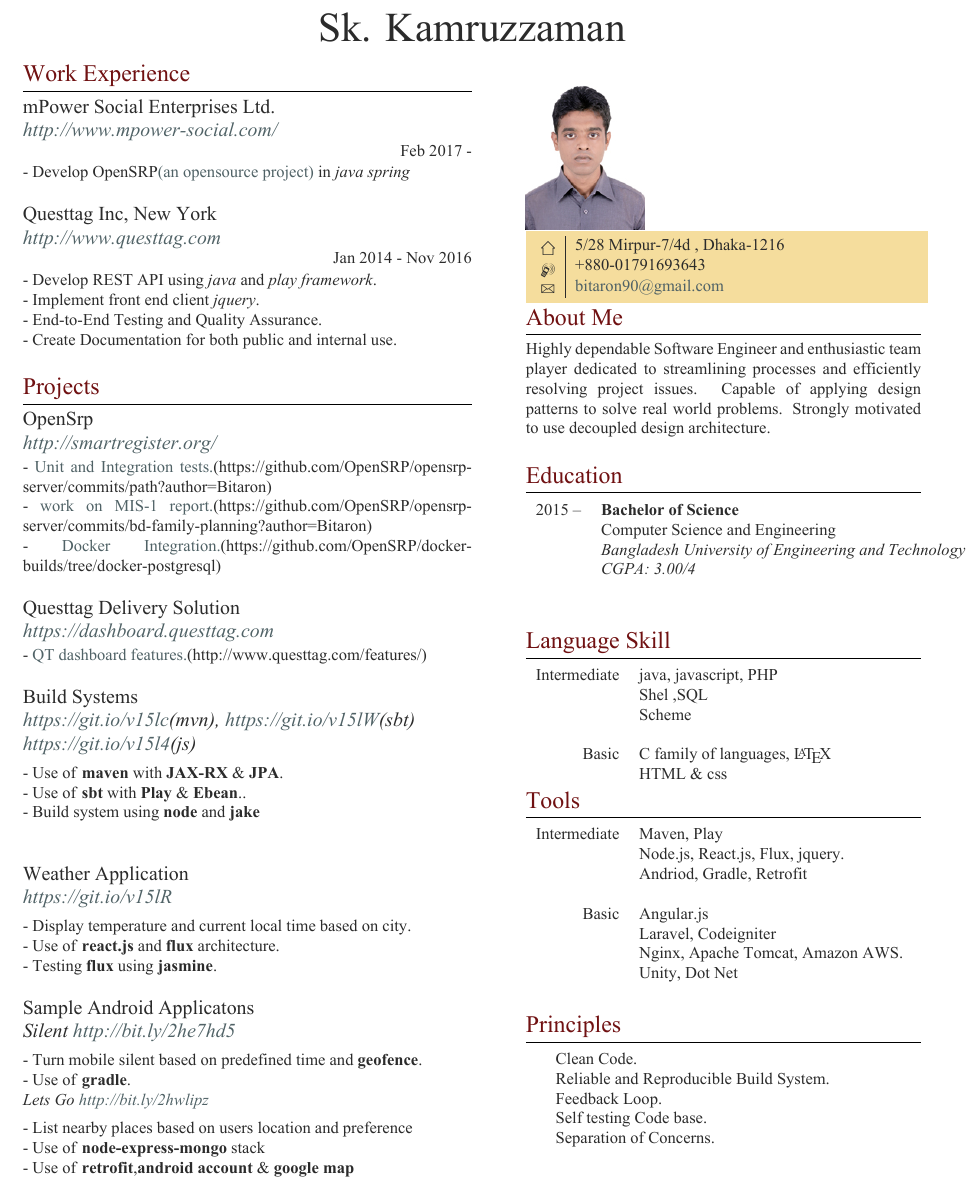
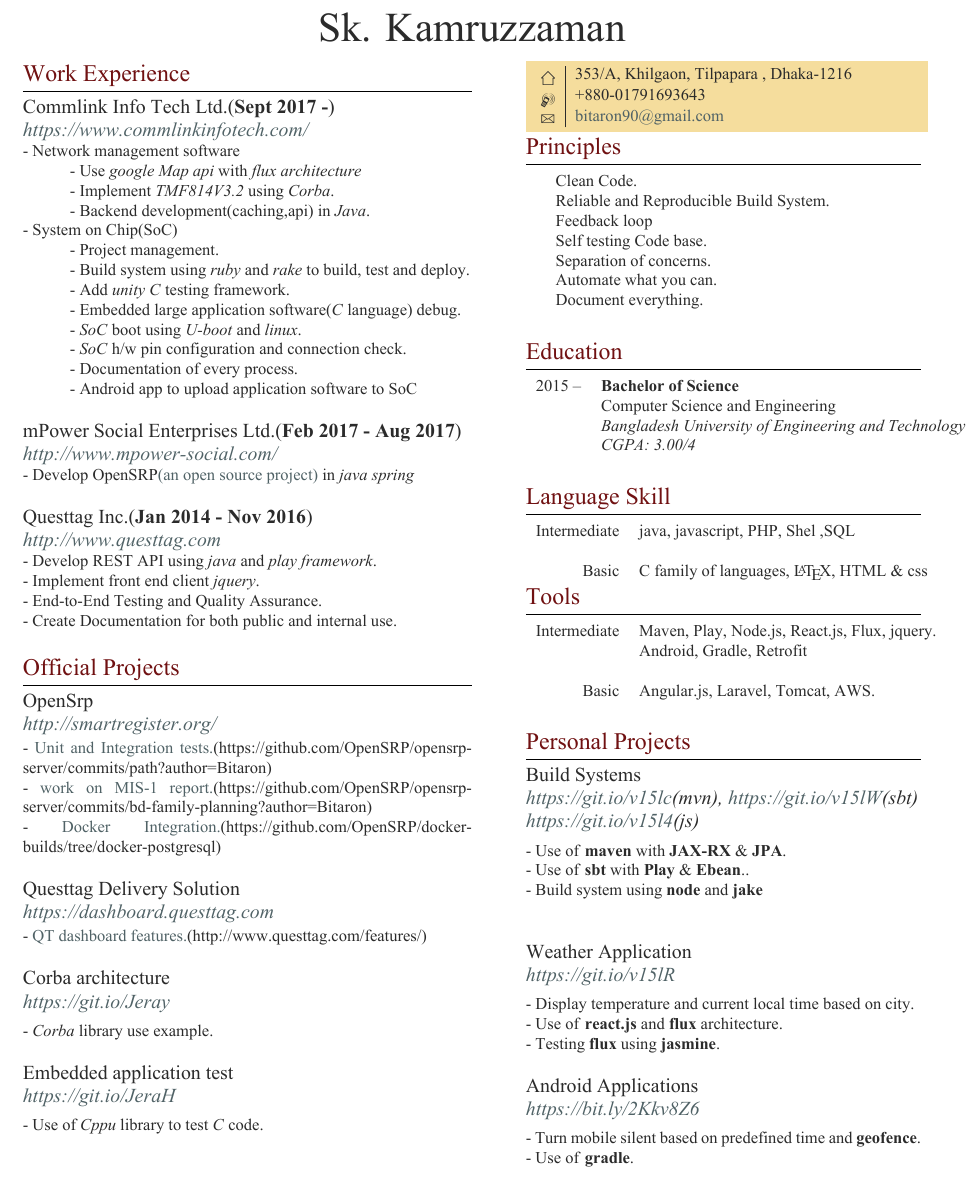
Before and after one commit to Bitaron/curriculum-vitae, a LaTeX CV (cv_3.tex): part of the page, cut so that both start at the same text. The pictures show the PDF file cv_3.pdf that the author committed with the source.

Commit message:
Update to v2

```diff
--- a/cv_3.tex
+++ b/cv_3.tex
@@ -90,17 +93,39 @@
 
 \section{Work Experience}
 
+
 %------------------------------------------------
 % WORK EXPERIENCE 1
 %------------------------------------------------
-{{\raggedright\large mPower Social Enterprises Ltd. \\
-\textit{\href {http://www.mpower-social.com/}{http://www.mpower-social.com/}}\\
-}\raggedleft\textsc{Feb 2017 - }\\[1pt]}
-	\textsc{- Develop OpenSRP\href {http://smartregister.org/}{(an opensource project)} in \textit{java} \textit{spring}}\\
+{{\raggedright\large Commlink Info Tech Ltd.(\textbf{Sept 2017 -}) \\
+\textit{\href {https://www.commlinkinfotech.com/}{https://www.commlinkinfotech.com/}}\\
+}}
+	 \textsc{- Network management software}\\
+	 	\tab \textsc{- Use \textit{google Map api} with \textit{flux architecture}}\\
+	 	\tab \textsc{- Implement \textit{TMF814V3.2} using \textit{Corba}.}\\
+	 	\tab \textsc{- Backend development(caching,api) in \textit{Java}.}\\
+	 \textsc{- System on Chip(SoC) }\\
+	 	\tab \textsc{- Project management.}\\
+	 	\tab \textsc{- Build system using \textit{ruby} and \textit{rake} to build, test and deploy.}\\
+	 	\tab \textsc{- Add \textit{unity} \textit{C} testing framework.}\\
+	 	\tab \textsc{- Embedded large application software(\textit{C} language) debug.}\\
+	 	\tab \textsc{- \textit{SoC} boot using \textit{U-boot} and \textit{linux}.}\\
+	 	\tab \textsc{- \textit{SoC} h/w pin configuration and connection check.}\\
+	 	\tab \textsc{- Documentation of every process.}\\
+	 	\tab \textsc{- Android app to upload application software to SoC}\\
 
 
 %------------------------------------------------
 % WORK EXPERIENCE 2
 %------------------------------------------------
-{{\raggedright\large Questtag Inc, New York  \\
+{{\raggedright\large mPower Social Enterprises Ltd.(\textbf{Feb 2017 - Aug 2017})\\
+\textit{\href {http://www.mpower-social.com/}{http://www.mpower-social.com/}}\\
+}}
+	\textsc{- Develop OpenSRP\href {http://smartregister.org/}{(an open source project)} in \textit{java} \textit{spring}}\\
+
+
+%------------------------------------------------
+% WORK EXPERIENCE 3
+%------------------------------------------------
+{{\raggedright\large Questtag Inc.(\textbf{Jan 2014 - Nov 2016})  \\
 \textit{\href {http://www.questtag.com}{http://www.questtag.com}}\\
@@ -117,7 +142,7 @@
 %	PROJECT
 %----------------------------------------------------------------------------------------
 
-\section{Projects}
+\section{Official Projects}
 
 %------------------------------------------------
 %	PROJECT 0
@@ -160,5 +191,16 @@
-\normalsize{}\\
+{\raggedright\large Corba architecture \\
+	\textit{\href {https://github.com/Bitaron/Corba}{https://git.io/Jeray}}\\[5pt]}
+\textsc{- \textit{Corba} library use example.}\\
 
+
+%------------------------------------------------
+%	PROJECT 4
+%------------------------------------------------
+
+
+{\raggedright\large Embedded application test \\
+	\textit{\href {https://github.com/Bitaron/C}{https://git.io/JeraH}}\\[5pt]}
+\textsc{- Use of \textit{Cppu} library to test \textit{C} code.}\\
 
 
 %------------------------------------------------
@@ -192,11 +217,3 @@
-{\raggedright\large Sample Android Applicatons \\
-	\textit{Silent \href {https://dl.dropboxusercontent.com/u/84146203/projects/android/silent.apk}{http://bit.ly/2he7hd5}}\\[5pt]}
-	\textsc{- Turn mobile silent based on predefined time and \textbf{geofence}.}\\
-\textsc{- Use of \textbf{gradle}.}\\
-		\textit{Lets Go \href {https://dl.dropboxusercontent.com/u/84146203/projects/android/letsgo.apk}{http://bit.ly/2hwlipz}}\\[5pt]
-		\textsc{- List nearby places based on users location and preference}\\
-\textsc{- Use of \textbf{node-express-mongo} stack}\\
-\textsc{- Use of \textbf{retrofit},\textbf{android account} \& \textbf{google map}}\\
 
 
 %----------------------------------------------------------------------------------------
@@ -221,7 +238,7 @@
 {\raggedright
 \colorbox{shade}{\textcolor{text1}{
 \begin{tabular}{c|p{7cm}}
-\raisebox{-4pt}{\textifsymbol{18}} & 5/28 Mirpur-7/4d , Dhaka-1216 \\ % Address
+\raisebox{-4pt}{\textifsymbol{18}} & 353/A, Khilgaon, Tilpapara , Dhaka-1216 \\ % Address
 \raisebox{-3pt}{\Mobilefone} & +880-01791693643 \\ % Phone number
 \raisebox{-1pt}{\Letter} & \href{mailto:bitaron90@gmail.com}{bitaron90@gmail.com} \\ % Email address
 %\Keyboard & \href{http://www.johnsmith.com}{http://www.johnsmith.com} \\ % Website
@@ -233,9 +250,28 @@
 %----------------------------------------------------------------------------------------
 %	ABOUT ME
 %----------------------------------------------------------------------------------------
+%
+%\section{About Me}
+%\normalsize{Highly dependable Software Engineer and enthusiastic team player dedicated to streamlining processes and efficiently resolving project issues. Capable of applying design patterns to solve real world problems. Strongly motivated to use decoupled design architecture.}\\
 
-\section{About Me}
-\normalsize{Highly dependable Software Engineer and enthusiastic team player dedicated to streamlining processes and efficiently resolving project issues. Capable of applying design patterns to solve real world problems. Strongly motivated to use decoupled design architecture.}\\
+%----------------------------------------------------------------------------------------
+%	PRINCIPLES
+%----------------------------------------------------------------------------------------
+%
+\section{Principles}
+
+\begin{tabular}{rl}
+	\textsc{}
+	& Clean Code. \\
+	& Reliable and Reproducible Build System.\\
+	& Feedback loop \\
+	& Self testing Code base.\\
+	& Separation of concerns. \\
+	& Automate what you can. \\
+	& Document everything. \\
+\end{tabular}\\[10pt]
+
+
 %----------------------------------------------------------------------------------------
 %	EDUCATION
 %----------------------------------------------------------------------------------------
@@ -267,13 +302,10 @@
 
 \begin{tabular}{rl}
 Intermediate
-& \textsc{java}, \textsc{javascript}, PHP\\
-& Shel ,SQL\\
-& Scheme \\
+& \textsc{java}, \textsc{javascript}, PHP, Shel ,SQL\\
 &\\
 Basic
-& \textsc{C family of languages}, \LaTeX\\
-&HTML \& css\\
+& \textsc{C family of languages}, \LaTeX, HTML \& css\\
 \end{tabular}
 
 %----------------------------------------------------------------------------------------
@@ -285,16 +317,22 @@
 \begin{tabular}{rl}
 
 Intermediate
-& Maven, Play\\
-& Node.js, React.js, Flux, jquery. \\
-& Andriod, Gradle, Retrofit\\
+& Maven, Play, Node.js, React.js, Flux, jquery. \\
+& Android, Gradle, Retrofit\\
 & \\
 Basic
-& Angular.js\\
-& Laravel, Codeigniter \\
-& Nginx, Apache Tomcat,  Amazon AWS.\\
-& Unity, Dot Net\\
+& Angular.js, Laravel, Tomcat, AWS.\\
 \end{tabular}\\[10pt]
 
 %----------------------------------------------------------------------------------------
-%	PRINCIPLES
+%	PERSONAL PROJECTS
+%----------------------------------------------------------------------------------------
+\section{Personal Projects}
+
+
+%------------------------------------------------
+%	PROJECT 2
+%------------------------------------------------
+
+
+{\raggedright\large Build Systems \\
@@ -300,0 +352 @@
+{\raggedright\large Weather Application \\
@@ -300,0 +364,2 @@
+{\raggedright\large Android Applications \\
+	\textit{\href {https://www.dropbox.com/s/3qdujsilwmpq720/letsgo.apk?dl=0}{https://bit.ly/2Kkv8Z6}}\\[5pt]}
@@ -305,14 +378,3 @@
-\begin{tabular}{rl}
-	\textsc{}
-	& Clean Code. \\
-	& Reliable and Reproducible Build System.\\
-	& Feedback Loop.\\
-	& Self testing Code base.\\
-	& Separation of Concerns.\\
-	& \\
-\end{tabular}\\[10pt]
-
-%----------------------------------------------------------------------------------------
 
 \end{minipage} % End right-hand side of the page
 
```
Also changed, not shown: cv_3.pdf, cv_3.tex (91 more changed lines), 4 other files.
